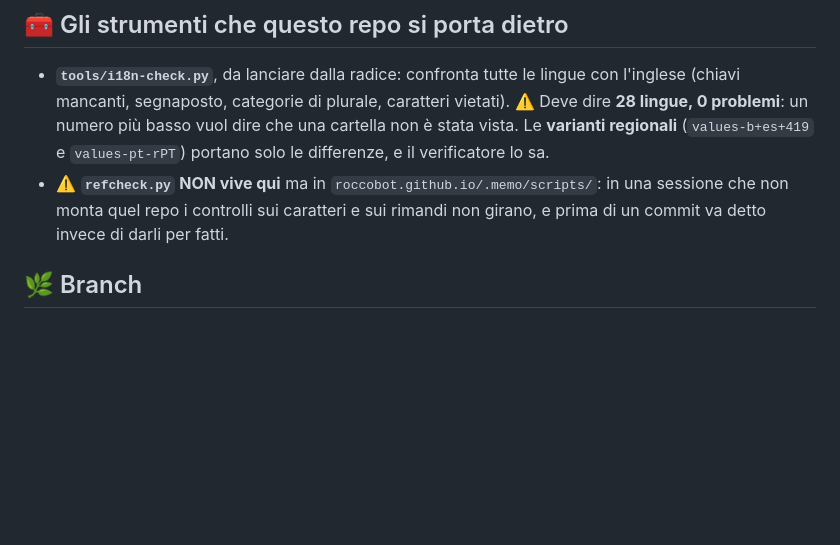
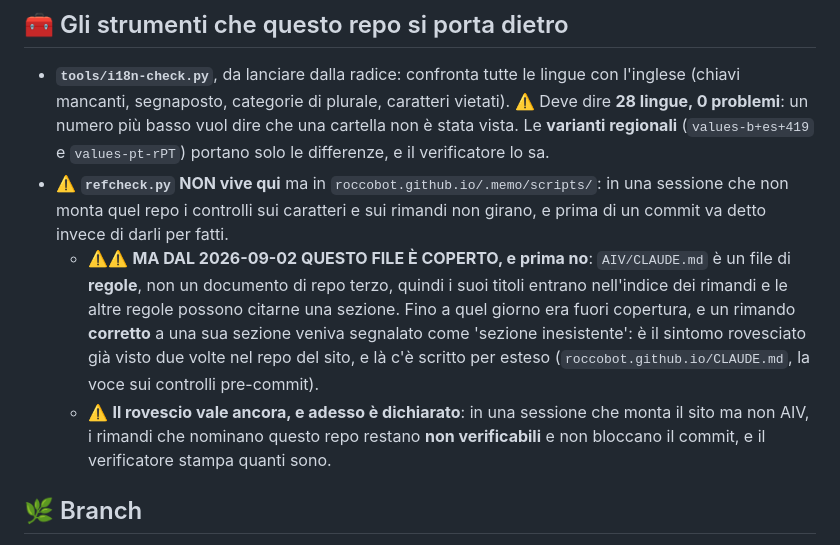
Before and after one commit to Roccobot/AIV, a Markdown page: CLAUDE.md, the part around the change. Rendered like a GitHub page; blank space fills up the shorter version.

Commit message:
CLAUDE.md: questo file adesso lo guarda refcheck (#139)
Fino al 2026-09-02 AIV/CLAUDE.md era fuori dalla copertura del verificatore,
quindi i suoi titoli non stavano nell'indice dei rimandi e una citazione
corretta a una sua sezione veniva segnalata come inesistente: il sintomo
rovesciato che il repo del sito ha già visto due volte. Adesso entra come
file di regole, e la nota lo scrive insieme al rovescio che resta: in una
sessione che monta il sito ma non questo repo, i rimandi che lo nominano
sono non verificabili e non bloccano il commit.


Claude-Session: https://claude.ai/code/session_01FNokLxFpXzUrzsZvKaAAN4

Co-authored-by: Claude <noreply@anthropic.com>

```diff
--- a/CLAUDE.md
+++ b/CLAUDE.md
@@ -142,6 +142,15 @@ e il job le scrive su disco per la durata di una sola esecuzione.
 - ⚠️ **`refcheck.py` NON vive qui** ma in `roccobot.github.io/.memo/scripts/`: in una sessione
   che non monta quel repo i controlli sui caratteri e sui rimandi non girano, e prima di un
   commit va detto invece di darli per fatti.
+  - ⚠️⚠️ **MA DAL 2026-09-02 QUESTO FILE È COPERTO, e prima no**: `AIV/CLAUDE.md` è un file di
+    **regole**, non un documento di repo terzo, quindi i suoi titoli entrano nell'indice dei
+    rimandi e le altre regole possono citarne una sezione. Fino a quel giorno era fuori
+    copertura, e un rimando **corretto** a una sua sezione veniva segnalato come 'sezione
+    inesistente': è il sintomo rovesciato già visto due volte nel repo del sito, e là c'è
+    scritto per esteso (`roccobot.github.io/CLAUDE.md`, la voce sui controlli pre-commit).
+  - ⚠️ **Il rovescio vale ancora, e adesso è dichiarato**: in una sessione che monta il sito
+    ma non AIV, i rimandi che nominano questo repo restano **non verificabili** e non
+    bloccano il commit, e il verificatore stampa quanti sono.
 
 ## 🌿 Branch
 
```
